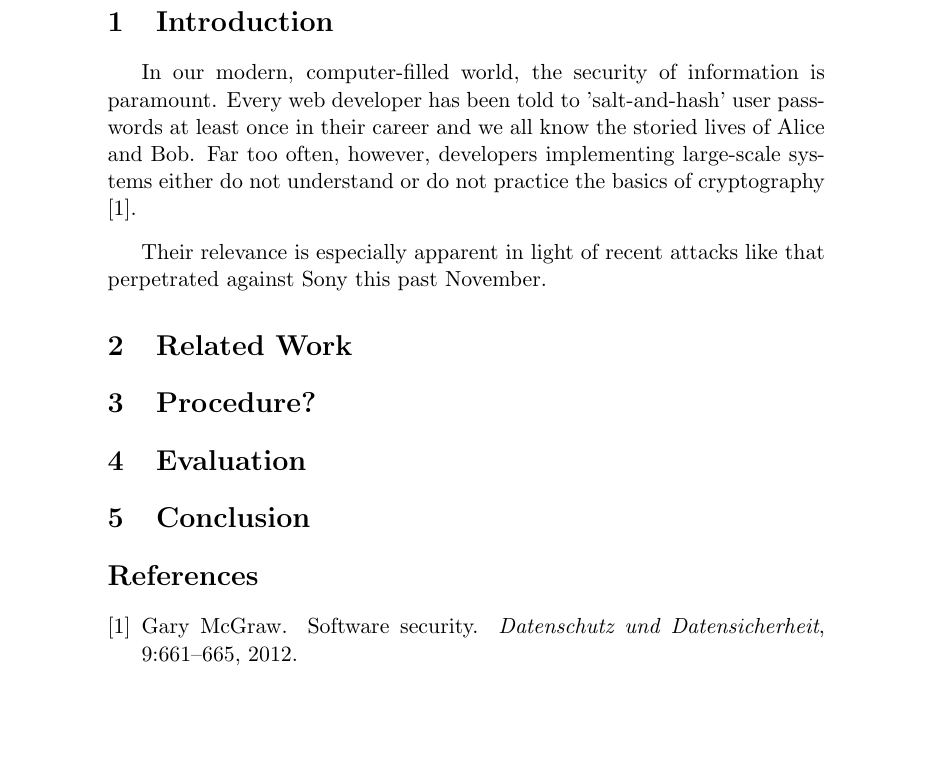
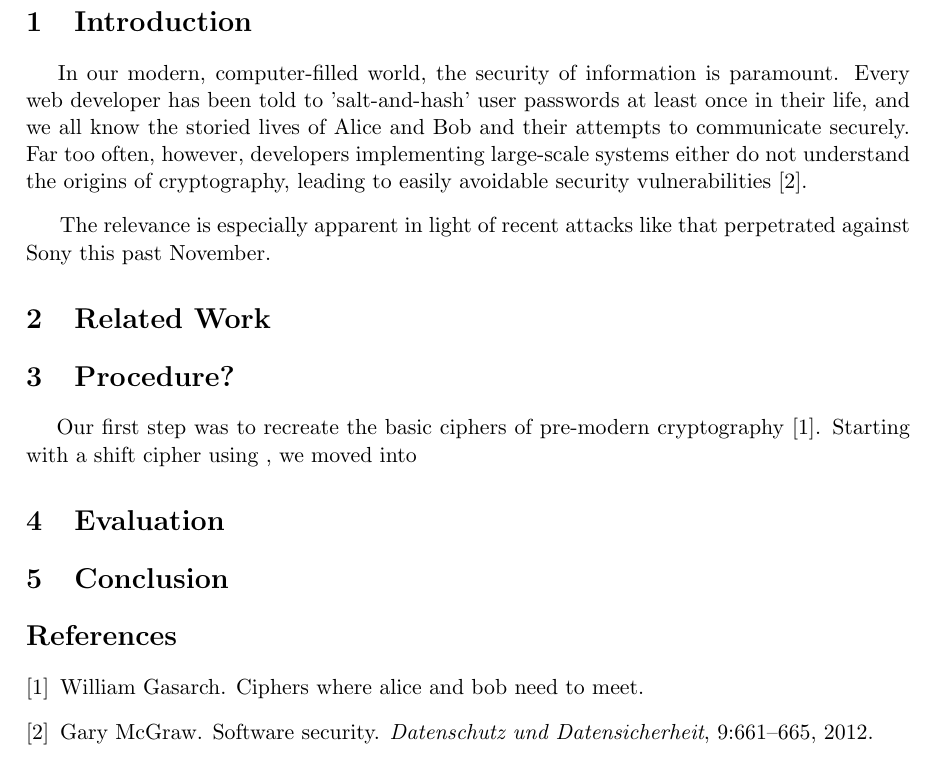
Before and after one commit to ceuerle/396H-writeup, a LaTeX document (main_body.tex): part of the page, cut so that both start at the same text, the shorter picture padded with empty space. Compiled offline with pdfLaTeX.

Commit message:
Started on procedure

```diff
--- a/main_body.tex
+++ b/main_body.tex
@@ -1,4 +1,5 @@
 \documentclass[11pt]{article}
+\usepackage[margin=30mm]{geometry}
 \title{\textbf{Fundamentals of Cryptographic Ciphers}}
 \author{Chris Euerle, Eric Harrison, Claire Pitman, Kenneth Wayman}
 \date{}
@@ -8,16 +9,16 @@
 
 \section{Introduction}
 
-\hspace{4mm} In our modern, computer-filled world, the security of information is paramount. Every web developer has been told to 'salt-and-hash' user passwords at least once in their career and we all know the storied lives of Alice and Bob.  Far too often, however, developers implementing large-scale systems either do not understand or do not practice the basics of cryptography \cite{ Software-Security}.
+\hspace{4mm} In our modern, computer-filled world, the security of information is paramount. Every web developer has been told to 'salt-and-hash' user passwords at least once in their life, and we all know the storied lives of Alice and Bob and their attempts to communicate securely.  Far too often, however, developers implementing large-scale systems either do not understand the origins of cryptography, leading to easily avoidable security vulnerabilities \cite{Software-Security}.
 
 \vspace{3mm}
 
-Their relevance is especially apparent in light of recent attacks like that perpetrated against Sony this past November.
+The relevance is especially apparent in light of recent attacks like that perpetrated against Sony this past November.
 
 \section{Related Work}
 
 \section{Procedure?}
-
+\hspace{4mm}	Our first step was to recreate the basic ciphers of pre-modern cryptography \cite{Alice-and-Bob}.  Starting with a shift cipher using , we moved into
 \section{Evaluation}
 
 \section{Conclusion}
```
Also changed, not shown: bibliography.bib (+4 -0 lines).
